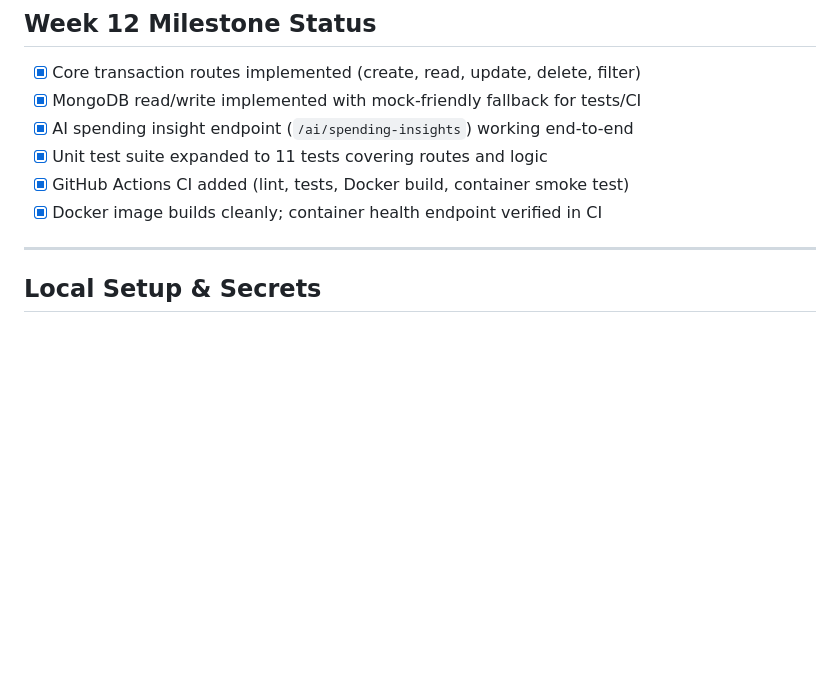
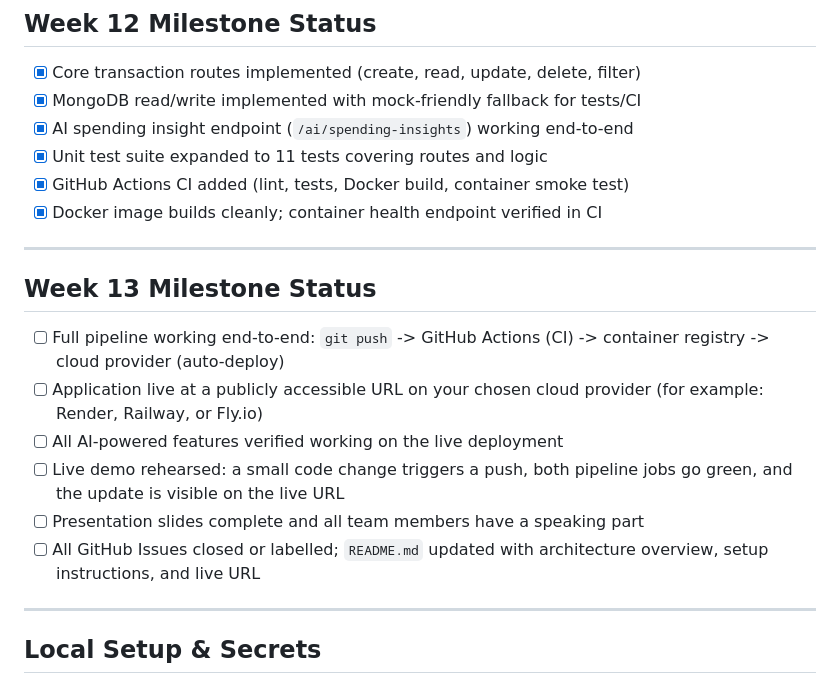
Before and after one commit to sumantboppana618/Personal-Finance-Tracker, a Markdown page: README.md, the part around the change. Drawn GitHub-style; blank space fills up the shorter version.

Commit message:
Add Week 13 Milestone Status to README
Added Week 13 milestone status section with tasks.

```diff
--- a/README.md
+++ b/README.md
@@ -25,6 +25,17 @@
 - [x] Unit test suite expanded to 11 tests covering routes and logic
 - [x] GitHub Actions CI added (lint, tests, Docker build, container smoke test)
 - [x] Docker image builds cleanly; container health endpoint verified in CI
+
+---
+
+## Week 13 Milestone Status
+
+- [ ] Full pipeline working end-to-end: `git push` -> GitHub Actions (CI) -> container registry -> cloud provider (auto-deploy)
+- [ ] Application live at a publicly accessible URL on your chosen cloud provider (for example: Render, Railway, or Fly.io)
+- [ ] All AI-powered features verified working on the live deployment
+- [ ] Live demo rehearsed: a small code change triggers a push, both pipeline jobs go green, and the update is visible on the live URL
+- [ ] Presentation slides complete and all team members have a speaking part
+- [ ] All GitHub Issues closed or labelled; `README.md` updated with architecture overview, setup instructions, and live URL
 
 ---
 
```
